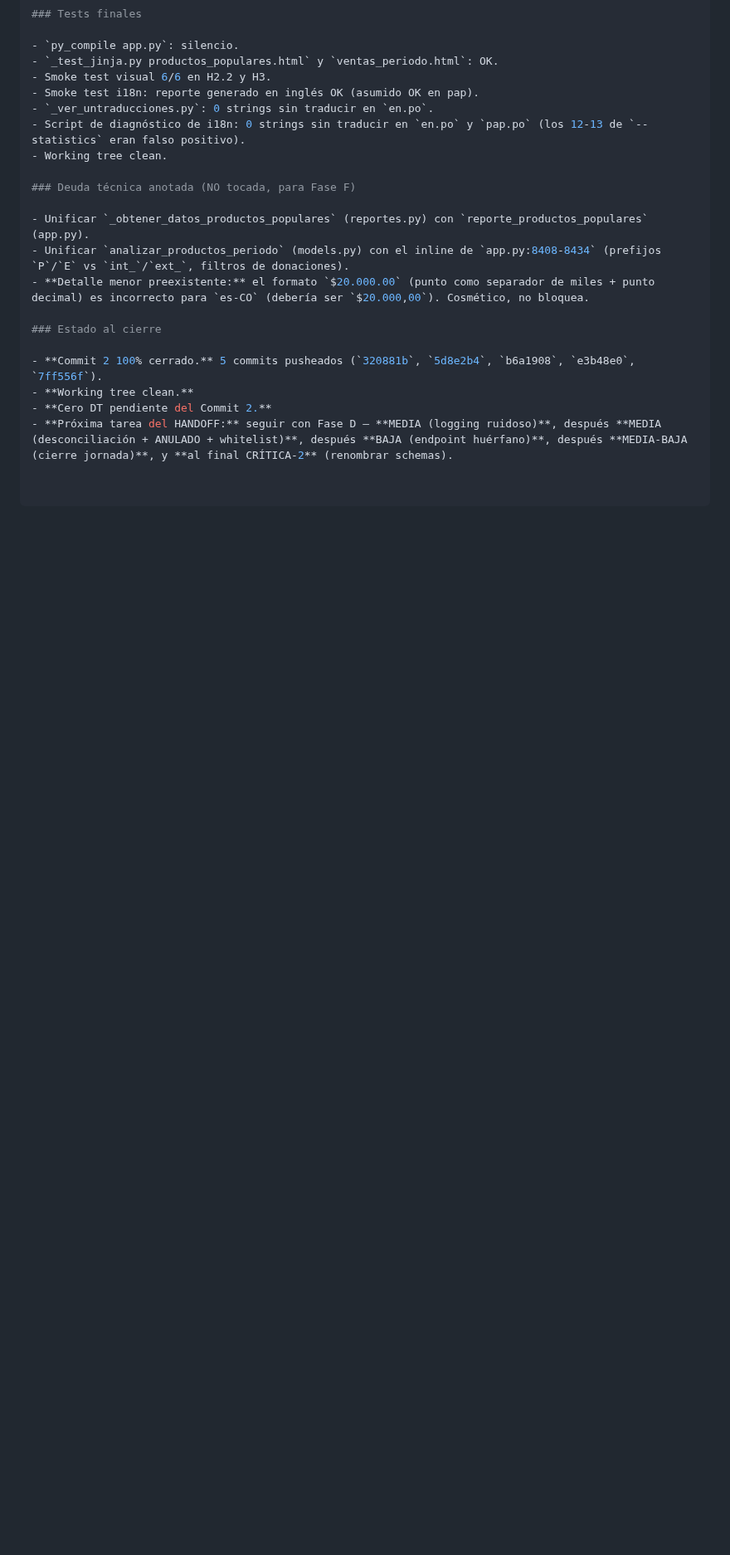
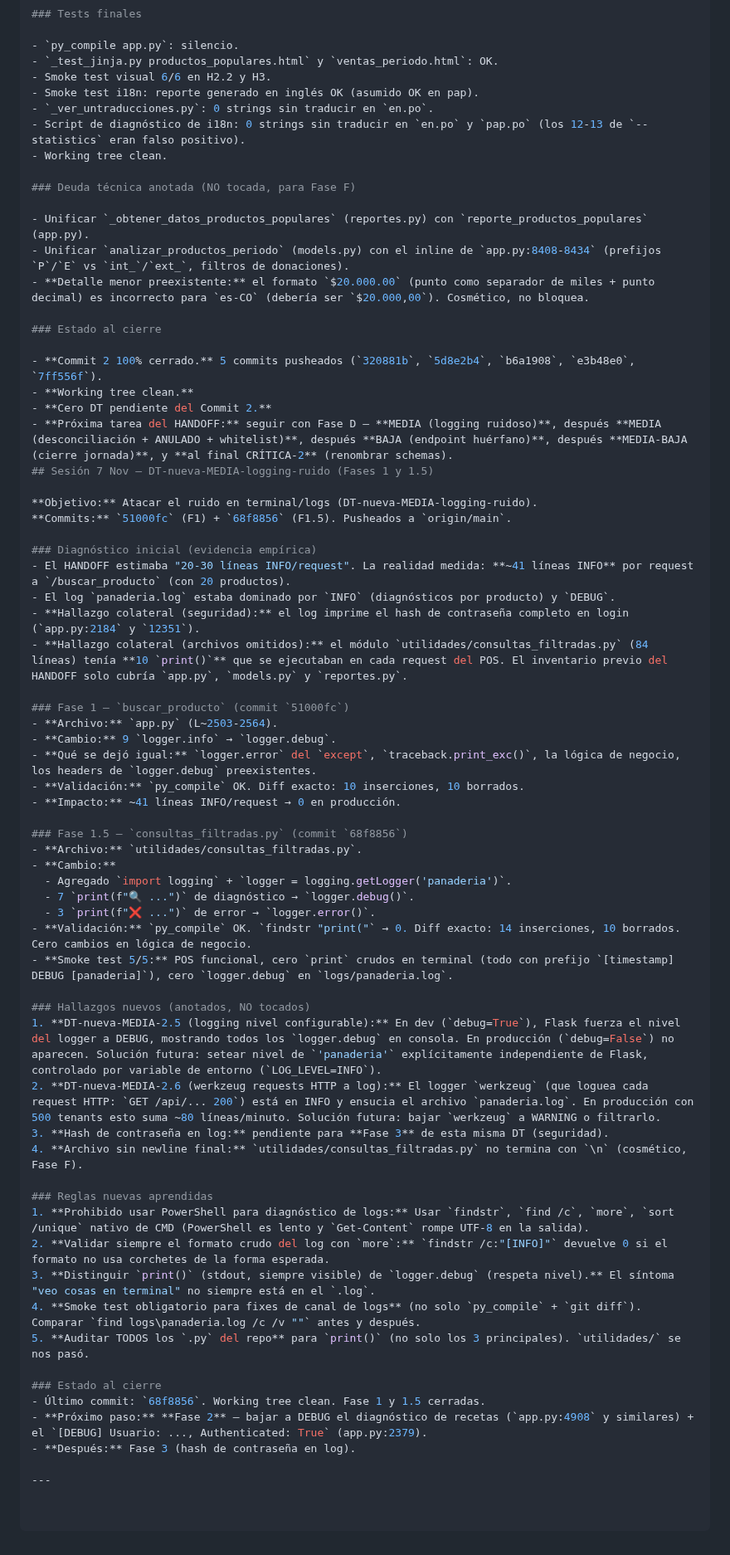
Before and after one commit to mauricioaea/bakery-erp, a Markdown page: bitacora/2026-11-sesiones.md, the part around the change. Shown at 83% size. Drawn GitHub-style; blank space fills up the shorter version.

Commit message:
docs: HANDOFF v9.12 + bitacora sesion 7 Nov (F1, F1.5, F2 logging)
- HANDOFF: fecha 7 Nov, commit 620a177, DT logging en curso (F1+F1.5+F2)
- Bitacora: sesion completa con diagnosticos, cambios y hallazgos
  - F1: buscar_producto (51000fc)
  - F1.5: consultas_filtradas (68f8856)
  - F2: diagnostico de recetas (620a177)
  - DT-nuevas anotadas (logging nivel configurable, werkzeug ruidoso)

Refs: bitacora/2026-11-sesiones.md

```diff
--- a/bitacora/2026-11-sesiones.md
+++ b/bitacora/2026-11-sesiones.md
@@ -470,3 +470,49 @@ Auditoría exhaustiva (script `_audit_commit2.py`, ya borrado) para verificar si
 - **Working tree clean.**
 - **Cero DT pendiente del Commit 2.**
 - **Próxima tarea del HANDOFF:** seguir con Fase D — **MEDIA (logging ruidoso)**, después **MEDIA (desconciliación + ANULADO + whitelist)**, después **BAJA (endpoint huérfano)**, después **MEDIA-BAJA (cierre jornada)**, y **al final CRÍTICA-2** (renombrar schemas).
+## Sesión 7 Nov — DT-nueva-MEDIA-logging-ruido (Fases 1 y 1.5)
+
+**Objetivo:** Atacar el ruido en terminal/logs (DT-nueva-MEDIA-logging-ruido).
+**Commits:** `51000fc` (F1) + `68f8856` (F1.5). Pusheados a `origin/main`.
+
+### Diagnóstico inicial (evidencia empírica)
+- El HANDOFF estimaba "20-30 líneas INFO/request". La realidad medida: **~41 líneas INFO** por request a `/buscar_producto` (con 20 productos).
+- El log `panaderia.log` estaba dominado por `INFO` (diagnósticos por producto) y `DEBUG`.
+- **Hallazgo colateral (seguridad):** el log imprime el hash de contraseña completo en login (`app.py:2184` y `12351`).
+- **Hallazgo colateral (archivos omitidos):** el módulo `utilidades/consultas_filtradas.py` (84 líneas) tenía **10 `print()`** que se ejecutaban en cada request del POS. El inventario previo del HANDOFF solo cubría `app.py`, `models.py` y `reportes.py`.
+
+### Fase 1 — `buscar_producto` (commit `51000fc`)
+- **Archivo:** `app.py` (L~2503-2564).
+- **Cambio:** 9 `logger.info` → `logger.debug`.
+- **Qué se dejó igual:** `logger.error` del `except`, `traceback.print_exc()`, la lógica de negocio, los headers de `logger.debug` preexistentes.
+- **Validación:** `py_compile` OK. Diff exacto: 10 inserciones, 10 borrados.
+- **Impacto:** ~41 líneas INFO/request → 0 en producción.
+
+### Fase 1.5 — `consultas_filtradas.py` (commit `68f8856`)
+- **Archivo:** `utilidades/consultas_filtradas.py`.
+- **Cambio:**
+  - Agregado `import logging` + `logger = logging.getLogger('panaderia')`.
+  - 7 `print(f"🔍 ...")` de diagnóstico → `logger.debug()`.
+  - 3 `print(f"❌ ...")` de error → `logger.error()`.
+- **Validación:** `py_compile` OK. `findstr "print("` → 0. Diff exacto: 14 inserciones, 10 borrados. Cero cambios en lógica de negocio.
+- **Smoke test 5/5:** POS funcional, cero `print` crudos en terminal (todo con prefijo `[timestamp] DEBUG [panaderia]`), cero `logger.debug` en `logs/panaderia.log`.
+
+### Hallazgos nuevos (anotados, NO tocados)
+1. **DT-nueva-MEDIA-2.5 (logging nivel configurable):** En dev (`debug=True`), Flask fuerza el nivel del logger a DEBUG, mostrando todos los `logger.debug` en consola. En producción (`debug=False`) no aparecen. Solución futura: setear nivel de `'panaderia'` explícitamente independiente de Flask, controlado por variable de entorno (`LOG_LEVEL=INFO`).
+2. **DT-nueva-MEDIA-2.6 (werkzeug requests HTTP a log):** El logger `werkzeug` (que loguea cada request HTTP: `GET /api/... 200`) está en INFO y ensucia el archivo `panaderia.log`. En producción con 500 tenants esto suma ~80 líneas/minuto. Solución futura: bajar `werkzeug` a WARNING o filtrarlo.
+3. **Hash de contraseña en log:** pendiente para **Fase 3** de esta misma DT (seguridad).
+4. **Archivo sin newline final:** `utilidades/consultas_filtradas.py` no termina con `\n` (cosmético, Fase F).
+
+### Reglas nuevas aprendidas
+1. **Prohibido usar PowerShell para diagnóstico de logs:** Usar `findstr`, `find /c`, `more`, `sort /unique` nativo de CMD (PowerShell es lento y `Get-Content` rompe UTF-8 en la salida).
+2. **Validar siempre el formato crudo del log con `more`:** `findstr /c:"[INFO]"` devuelve 0 si el formato no usa corchetes de la forma esperada.
+3. **Distinguir `print()` (stdout, siempre visible) de `logger.debug` (respetа nivel).** El síntoma "veo cosas en terminal" no siempre está en el `.log`.
+4. **Smoke test obligatorio para fixes de canal de logs** (no solo `py_compile` + `git diff`). Comparar `find logs\panaderia.log /c /v ""` antes y después.
+5. **Auditar TODOS los `.py` del repo** para `print()` (no solo los 3 principales). `utilidades/` se nos pasó.
+
+### Estado al cierre
+- Último commit: `68f8856`. Working tree clean. Fase 1 y 1.5 cerradas.
+- **Próximo paso:** **Fase 2** — bajar a DEBUG el diagnóstico de recetas (`app.py:4908` y similares) + el `[DEBUG] Usuario: ..., Authenticated: True` (app.py:2379).
+- **Después:** Fase 3 (hash de contraseña en log).
+
+---
```
Also changed, not shown: HANDOFF.md (+7 -7 lines).
